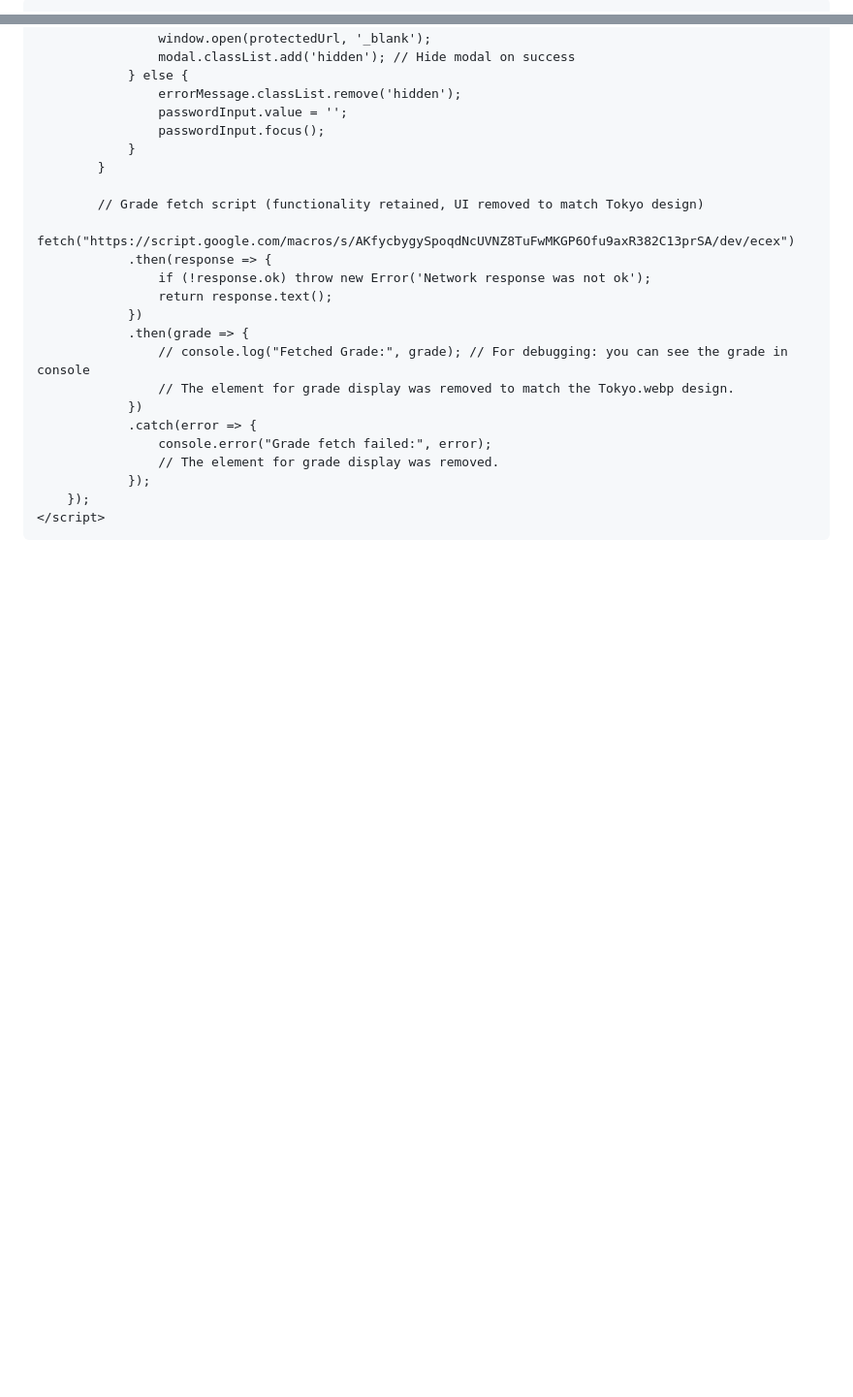
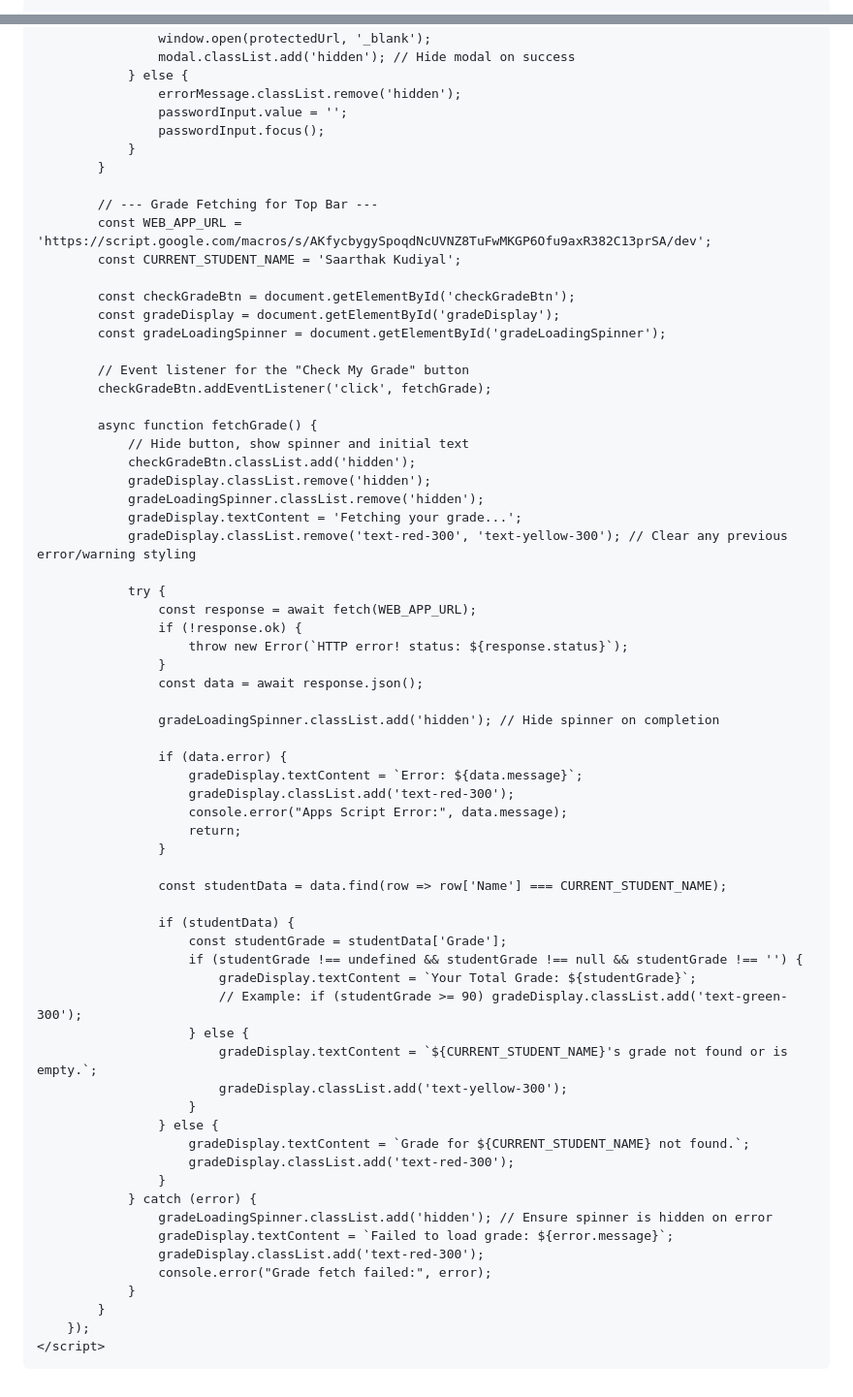
Before and after one commit to SAARTHAK00/assignmeportal, a Markdown page: README.md, 2 parts joined by grey strips. Shown at 97% size. Drawn GitHub-style; blank space fills up the shorter version.

```diff
--- a/README.md
+++ b/README.md
@@ -18,9 +18,12 @@
             -moz-osx-font-smoothing: grayscale; /* Smoother font rendering on Firefox */
         }
         /* Custom class for the unique blob shape (optional, can be an SVG mask as well) */
-        /* This is a simplified circle, for a true blob more complex CSS or SVG would be needed */
         .blob-shape {
             border-radius: 50% 50% 50% 50% / 60% 60% 40% 40%;
+        }
+        /* Adjusted body padding to account for fixed top bar */
+        body {
+            padding-top: 56px; /* Adjust this value to match the height of your top bar */
         }
         /* Responsive adjustments for smaller screens */
         @media (max-width: 768px) {
@@ -228,20 +248,63 @@
                 }
             }
 
-            // Grade fetch script (functionality retained, UI removed to match Tokyo design)
-            fetch("https://script.google.com/macros/s/AKfycbygySpoqdNcUVNZ8TuFwMKGP6Ofu9axR382C13prSA/dev/ecex")
-                .then(response => {
-                    if (!response.ok) throw new Error('Network response was not ok');
-                    return response.text();
-                })
-                .then(grade => {
-                    // console.log("Fetched Grade:", grade); // For debugging: you can see the grade in console
-                    // The element for grade display was removed to match the Tokyo.webp design.
-                })
-                .catch(error => {
+            // --- Grade Fetching for Top Bar ---
+            const WEB_APP_URL = 'https://script.google.com/macros/s/AKfycbygySpoqdNcUVNZ8TuFwMKGP6Ofu9axR382C13prSA/dev';
+            const CURRENT_STUDENT_NAME = 'Saarthak Kudiyal';
+
+            const checkGradeBtn = document.getElementById('checkGradeBtn');
+            const gradeDisplay = document.getElementById('gradeDisplay');
+            const gradeLoadingSpinner = document.getElementById('gradeLoadingSpinner');
+
+            // Event listener for the "Check My Grade" button
+            checkGradeBtn.addEventListener('click', fetchGrade);
+
+            async function fetchGrade() {
+                // Hide button, show spinner and initial text
+                checkGradeBtn.classList.add('hidden');
+                gradeDisplay.classList.remove('hidden');
+                gradeLoadingSpinner.classList.remove('hidden');
+                gradeDisplay.textContent = 'Fetching your grade...';
+                gradeDisplay.classList.remove('text-red-300', 'text-yellow-300'); // Clear any previous error/warning styling
+
+                try {
+                    const response = await fetch(WEB_APP_URL);
+                    if (!response.ok) {
+                        throw new Error(`HTTP error! status: ${response.status}`);
+                    }
+                    const data = await response.json();
+
+                    gradeLoadingSpinner.classList.add('hidden'); // Hide spinner on completion
+
+                    if (data.error) {
+                        gradeDisplay.textContent = `Error: ${data.message}`;
+                        gradeDisplay.classList.add('text-red-300');
+                        console.error("Apps Script Error:", data.message);
+                        return;
+                    }
+
+                    const studentData = data.find(row => row['Name'] === CURRENT_STUDENT_NAME);
+
+                    if (studentData) {
+                        const studentGrade = studentData['Grade'];
+                        if (studentGrade !== undefined && studentGrade !== null && studentGrade !== '') {
+                            gradeDisplay.textContent = `Your Total Grade: ${studentGrade}`;
+                            // Example: if (studentGrade >= 90) gradeDisplay.classList.add('text-green-300');
+                        } else {
+                            gradeDisplay.textContent = `${CURRENT_STUDENT_NAME}'s grade not found or is empty.`;
+                            gradeDisplay.classList.add('text-yellow-300');
+                        }
+                    } else {
+                        gradeDisplay.textContent = `Grade for ${CURRENT_STUDENT_NAME} not found.`;
+                        gradeDisplay.classList.add('text-red-300');
+                    }
+                } catch (error) {
+                    gradeLoadingSpinner.classList.add('hidden'); // Ensure spinner is hidden on error
+                    gradeDisplay.textContent = `Failed to load grade: ${error.message}`;
+                    gradeDisplay.classList.add('text-red-300');
                     console.error("Grade fetch failed:", error);
-                    // The element for grade display was removed.
-                });
+                }
+            }
         });
     </script>
 </body>
```
Also changed, not shown: other parts of README.md (+18 -1 lines).
